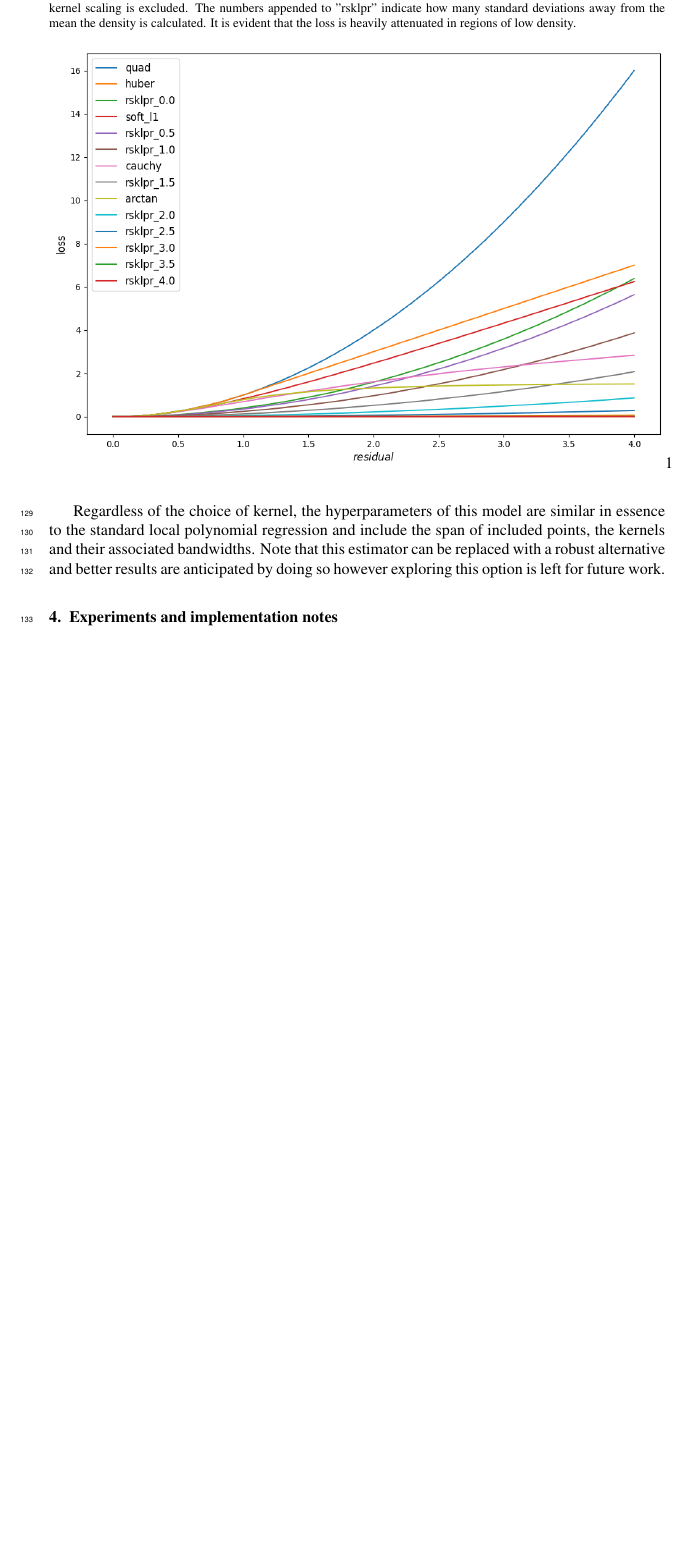
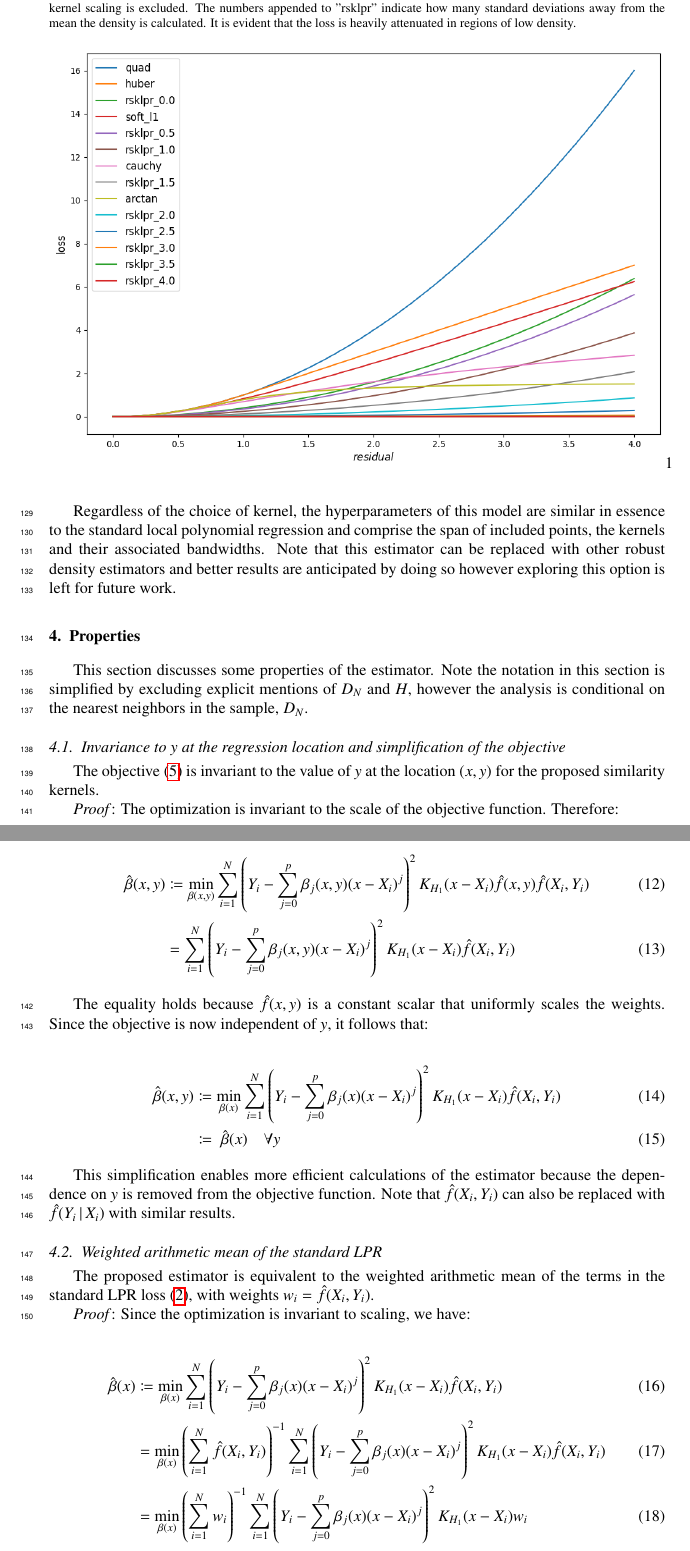
Before and after one commit to yaniv-shulman/rsklpr, a LaTeX paper (paper/rsklpr.tex): part of page 6 of 8 before the commit and two parts of pages 6 and 7 of 11 after it, the two joined at a grey line, cut so that both start at the same text, the shorter picture padded with empty space. Compiled offline with pdfLaTeX.

Commit message:
Adding two estimator properties to paper (#33)
Adding an analysis section to the paper with three properties of the estimator.

```diff
--- a/paper/rsklpr.tex
+++ b/paper/rsklpr.tex
@@ -142,11 +140,49 @@ K_2 \left((x,y),(x', y') ; H_2 \right) = \hat{f}(x,y ; H_2) \hat{f}(x',y'; H_2)
 \end{align}
 Where the joint density can be estimated using the same aforementioned approach. \newline
 
-Regardless of the choice of kernel, the hyperparameters of this model are similar in essence to the standard local polynomial regression and include the span of included points, the kernels and their associated bandwidths. Note that this estimator can be replaced with a robust alternative and better results are anticipated by doing so however exploring this option is left for future work.
-
 \begin{figure}[t]
 \caption{The plot illustrates the proposed loss function, a number of common robust losses and the standard quadratic residual loss for comparison. It is assumed that that $K_2$ is equivalent to the standard normal density and the $K_1$ distance kernel scaling is excluded. The numbers appended to "rsklpr" indicate how many standard deviations away from the mean the density is calculated. It is evident that the loss is heavily attenuated in regions of low density.}
 \centering
 \includegraphics[width=1.0\textwidth]{losses_1d.png}1
 \end{figure}
 
+Regardless of the choice of kernel, the hyperparameters of this model are similar in essence to the standard local polynomial regression and comprise the span of included points, the kernels and their associated bandwidths. Note that this estimator can be replaced with other robust density estimators and better results are anticipated by doing so however exploring this option is left for future work.
+
+\section{Properties}
+
+This section discusses some properties of the estimator. Note the notation in this section is simplified by excluding explicit mentions of $D_N$ and $H$, however the analysis is conditional on the nearest neighbors in the sample, $D_N$.
+
+\subsection{Invariance to \( y \) at the regression location and simplification of the objective}
+
+The objective \eqref{beta_loss_d} is invariant to the value of \( y \) at the location \( (x, y) \) for the proposed similarity kernels.
+
+\textit{Proof}: The optimization is invariant to the scale of the objective function. Therefore:
+
+\begin{align}
+\hat{\beta}(x,y) &\coloneqq \min_{\beta(x,y)} \sum_{i=1}^N \left(  Y_i - \sum_{j=0}^p \beta_j (x, y) (x - X_i)^j \right)^2 K_{H_{1}} (x - X_i) \hat{f}(x,y) \hat{f}(X_i, Y_i) \\
+&= \sum_{i=1}^N \left(  Y_i - \sum_{j=0}^p \beta_j (x, y) (x - X_i)^j \right)^2 K_{H_{1}} (x - X_i) \hat{f}(X_i, Y_i)
+\label{invariant_to_y}
+\end{align}
+
+The equality holds because \( \hat{f}(x,y) \) is a constant scalar that uniformly scales the weights. Since the objective is now independent of \( y \), it follows that:
+
+\begin{align}
+\hat{\beta}(x,y) &\coloneqq \min_{\beta(x)} \sum_{i=1}^N \left(  Y_i - \sum_{j=0}^p \beta_j (x) (x - X_i)^j \right)^2 K_{H_{1}} (x - X_i) \hat{f}(X_i, Y_i) \\
+&\coloneqq \; \hat{\beta}(x) \quad \forall y
+\label{independence_of_y}
+\end{align}
+
+This simplification enables more efficient calculations of the estimator because the dependence on \( y \) is removed from the objective function. Note that \( \hat{f}(X_i,Y_i) \) can also be replaced with \( \hat{f}(Y_i \, | \, X_i) \) with similar results.
+
+\subsection{Weighted arithmetic mean of the standard LPR}
+
+The proposed estimator is equivalent to the weighted arithmetic mean of the terms in the standard LPR loss \eqref{loss_lpr}, with weights \( w_i = \hat{f}(X_i, Y_i) \).
+
+\textit{Proof}: Since the optimization is invariant to scaling, we have:
+
+\begin{align}
+\hat{\beta}(x) &\coloneqq \min_{\beta(x)} \sum_{i=1}^N \left( Y_i - \sum_{j=0}^p \beta_j (x) (x - X_i)^j \right)^2 K_{H_{1}} (x - X_i) \hat{f}(X_i, Y_i) \\
+&= \min_{\beta(x)} \left( \sum_{i=1}^N \hat{f}(X_i, Y_i) \right)^{-1} \sum_{i=1}^N \left( Y_i - \sum_{j=0}^p \beta_j (x) (x - X_i)^j \right)^2 K_{H_{1}} (x - X_i) \hat{f}(X_i, Y_i) \\
+&= \min_{\beta(x)} \left( \sum_{i=1}^N w_i \right)^{-1} \sum_{i=1}^N \left( Y_i - \sum_{j=0}^p \beta_j (x) (x - X_i)^j \right)^2 K_{H_{1}} (x - X_i) w_i
+\label{alt_skr_opt_obj}
+\end{align}
@@ -159,4 +242,3 @@ Regardless of the choice of kernel, the hyperparameters of this model are simila
 \includegraphics[width=1.0\textwidth]{example_regression_1d_1.png}1
 \end{figure}
 
-The proposed method was implemented in Python. The distances between pairs are normalized to the range [0,1] in each neighborhood as in \citep{clevland79}. The simple Laplacian kernel $e^{- \, \norm{x-x'}}$ is used for $K_1(x,x';H_1)$ since it gave better and more efficient empirical results in tests than the tricube kernel recommended in \citep{clevland79}. A factorized multidimensional KDE using scaled Gaussian kernels is used for estimating the density. Five methods for estimating the bandwidth were used: Scott's rule \cite{scott2015multivariate}, Normal Reference, global LSCV,  local LSCV and local MLCV. Additionally the bandwidth for the predictor's kernel also uses in some of the experiments a simple function of the window size estimated empirically. Certain computations are omitted for efficiency since the local regression in equation \eqref{beta_loss_d} is invariant to the scale of the weights. This includes all scaling constants fixed in a given neighborhood concerning a specific local regression target including the computation of $\hat{f}(y \, | \, x)$ and $\hat{f}(x,y)$ in equations \eqref{cond_kernel_def} and \eqref{joint_kernel_def} respectively. Experiments were performed on a number of synthetic benchmarks to evaluate the effectiveness of the method's linear and quadratic variants in comparison to other methods of the local polynomial regression family including LOWESS and iterative robust LOWESS \cite{seabold2010statsmodels}, local linear and local constant kernel regression \cite{seabold2010statsmodels}, local quadratic regression \cite{localreg} and radial basis function network \cite{localreg}. \newline
```
Also changed, not shown: paper/rsklpr.pdf, paper/rsklpr.tex (56 more changed lines).
